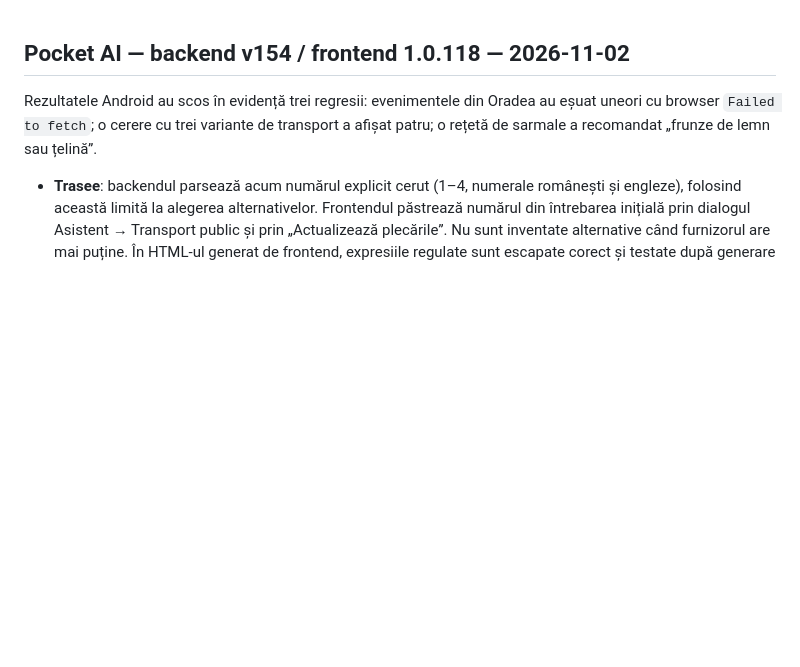
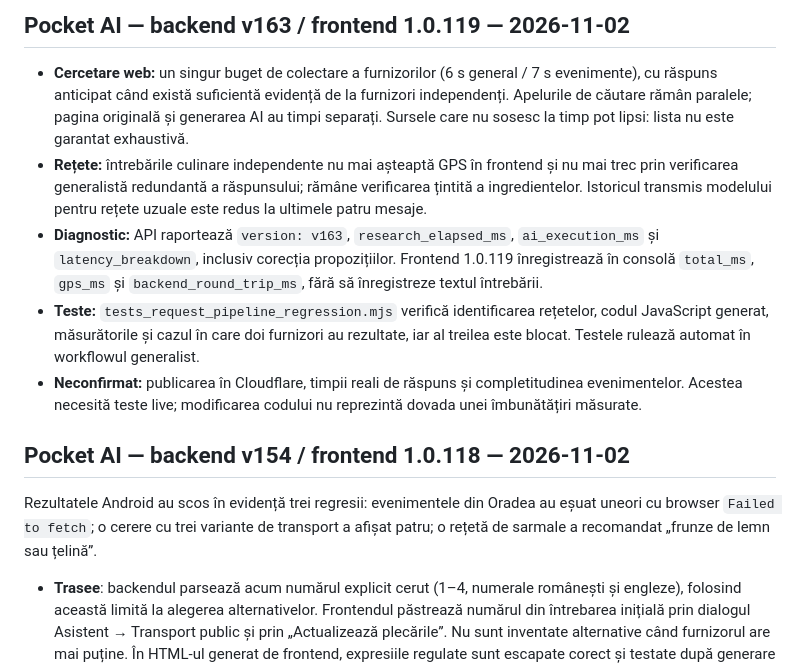
Before and after one commit to kokocf-ui/myPocketAi, a Markdown page: README.md, the part around the change. GitHub-like rendering; blank space fills up the shorter version.

Commit message:
docs: record v163/v1.0.119 request pipeline fixes and verification status

```diff
--- a/README.md
+++ b/README.md
@@ -1,3 +1,11 @@
+## Pocket AI — backend v163 / frontend 1.0.119 — 2026-11-02
+
+- **Cercetare web:** un singur buget de colectare a furnizorilor (6 s general / 7 s evenimente), cu răspuns anticipat când există suficientă evidență de la furnizori independenți. Apelurile de căutare rămân paralele; pagina originală și generarea AI au timpi separați. Sursele care nu sosesc la timp pot lipsi: lista nu este garantat exhaustivă.
+- **Rețete:** întrebările culinare independente nu mai așteaptă GPS în frontend și nu mai trec prin verificarea generalistă redundantă a răspunsului; rămâne verificarea țintită a ingredientelor. Istoricul transmis modelului pentru rețete uzuale este redus la ultimele patru mesaje.
+- **Diagnostic:** API raportează `version: v163`, `research_elapsed_ms`, `ai_execution_ms` și `latency_breakdown`, inclusiv corecția propozițiilor. Frontend 1.0.119 înregistrează în consolă `total_ms`, `gps_ms` și `backend_round_trip_ms`, fără să înregistreze textul întrebării.
+- **Teste:** `tests_request_pipeline_regression.mjs` verifică identificarea rețetelor, codul JavaScript generat, măsurătorile și cazul în care doi furnizori au rezultate, iar al treilea este blocat. Testele rulează automat în workflowul generalist.
+- **Neconfirmat:** publicarea în Cloudflare, timpii reali de răspuns și completitudinea evenimentelor. Acestea necesită teste live; modificarea codului nu reprezintă dovada unei îmbunătățiri măsurate.
+
 ## Pocket AI — backend v154 / frontend 1.0.118 — 2026-11-02
 
 Rezultatele Android au scos în evidență trei regresii: evenimentele din Oradea au eșuat uneori cu browser `Failed to fetch`; o cerere cu trei variante de transport a afișat patru; o rețetă de sarmale a recomandat „frunze de lemn sau țelină”.
```
